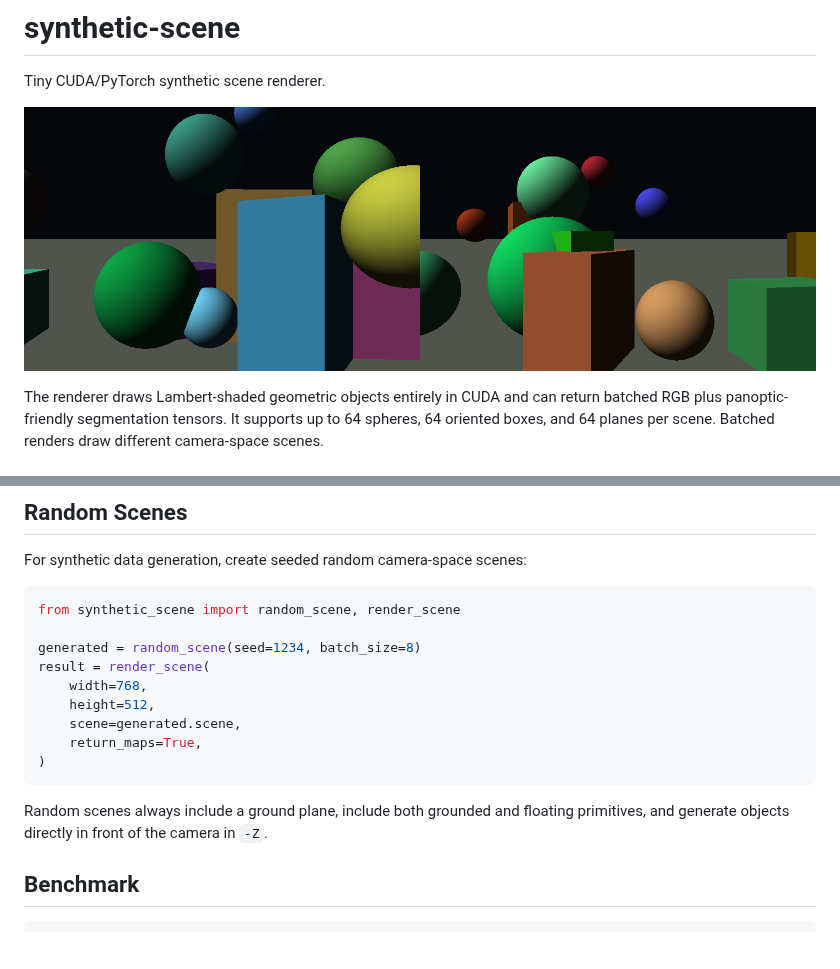
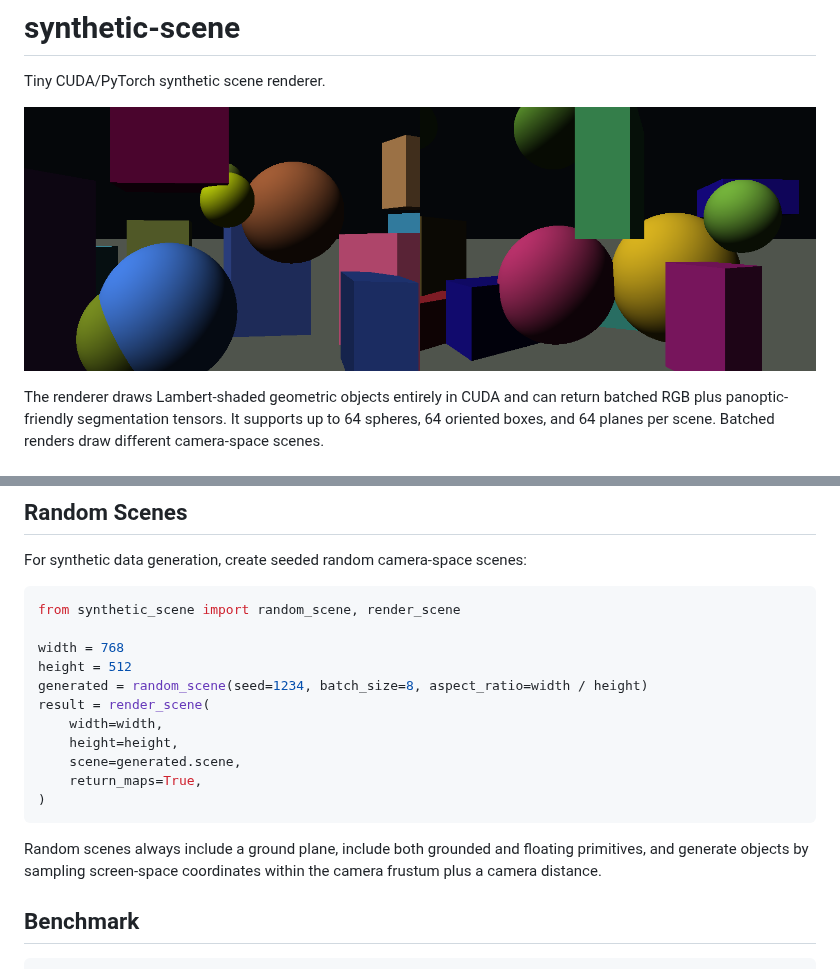
Before and after one commit to AndyBarcia/synthetic-scene, a Markdown page: README.md, 2 parts joined by grey strips. Drawn GitHub-style; pictures changed too: outputs/render.png; blank space fills up the shorter version.

Commit message:
Frustrum-based sampling for random objects

````diff
--- a/README.md
+++ b/README.md
@@ -99,17 +99,20 @@ For synthetic data generation, create seeded random camera-space scenes:
 ```python
 from synthetic_scene import random_scene, render_scene
 
-generated = random_scene(seed=1234, batch_size=8)
+width = 768
+height = 512
+generated = random_scene(seed=1234, batch_size=8, aspect_ratio=width / height)
 result = render_scene(
-    width=768,
-    height=512,
+    width=width,
+    height=height,
     scene=generated.scene,
     return_maps=True,
 )
 ```
 
 Random scenes always include a ground plane, include both grounded and floating
-primitives, and generate objects directly in front of the camera in `-Z`.
+primitives, and generate objects by sampling screen-space coordinates within the
+camera frustum plus a camera distance.
 
 ## Benchmark
 
````
Also changed, not shown: 3 other files.
